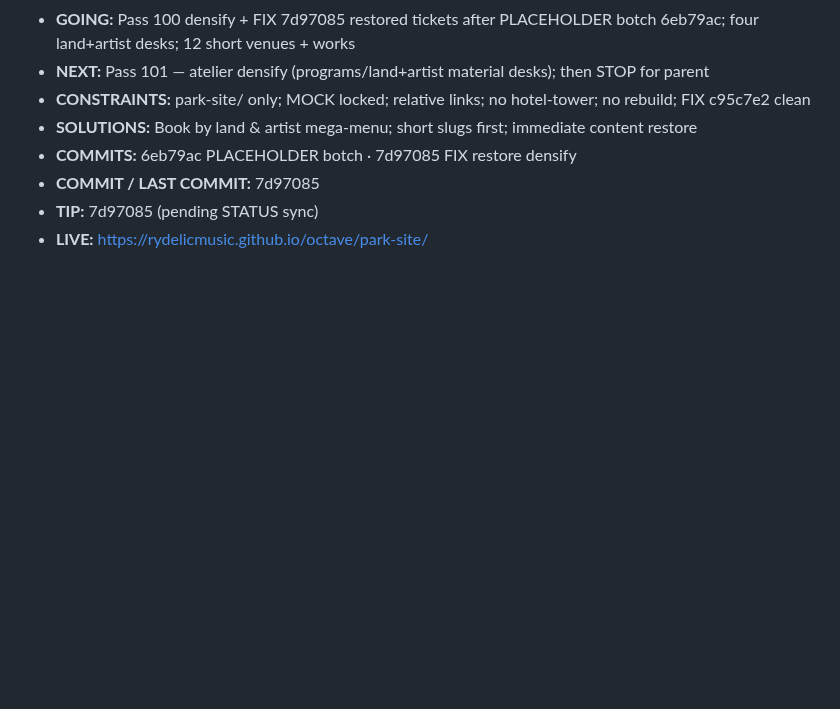
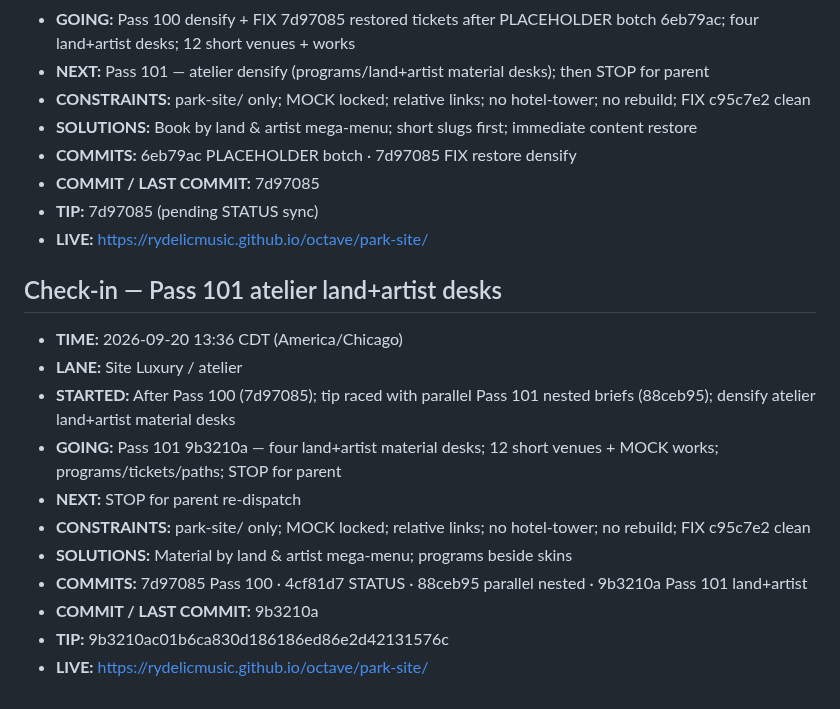
Before and after one commit to Rydelicmusic/Octave, a Markdown page: park-site/STATUS.md, the part around the change. GitHub-like rendering; blank space fills up the shorter version.

Commit message:
park-site STATUS: Pass 101 tip 9b3210a confirmed (atelier land+artist desks)

```diff
--- a/park-site/STATUS.md
+++ b/park-site/STATUS.md
@@ -937,3 +937,17 @@ Geometry lock: Origin hub (0,0); +X The Board; −X The Block; +Z Gate / The Poc
 - **COMMIT / LAST COMMIT:** 7d97085
 - **TIP:** 7d97085 (pending STATUS sync)
 - **LIVE:** https://rydelicmusic.github.io/octave/park-site/
+
+## Check-in — Pass 101 atelier land+artist desks
+
+- **TIME:** 2026-09-20 13:36 CDT (America/Chicago)
+- **LANE:** Site Luxury / atelier
+- **STARTED:** After Pass 100 (7d97085); tip raced with parallel Pass 101 nested briefs (88ceb95); densify atelier land+artist material desks
+- **GOING:** Pass 101 9b3210a — four land+artist material desks; 12 short venues + MOCK works; programs/tickets/paths; STOP for parent
+- **NEXT:** STOP for parent re-dispatch
+- **CONSTRAINTS:** park-site/ only; MOCK locked; relative links; no hotel-tower; no rebuild; FIX c95c7e2 clean
+- **SOLUTIONS:** Material by land & artist mega-menu; programs beside skins
+- **COMMITS:** 7d97085 Pass 100 · 4cf81d7 STATUS · 88ceb95 parallel nested · 9b3210a Pass 101 land+artist
+- **COMMIT / LAST COMMIT:** 9b3210a
+- **TIP:** 9b3210ac01b6ca830d186186ed86e2d42131576c
+- **LIVE:** https://rydelicmusic.github.io/octave/park-site/
```
